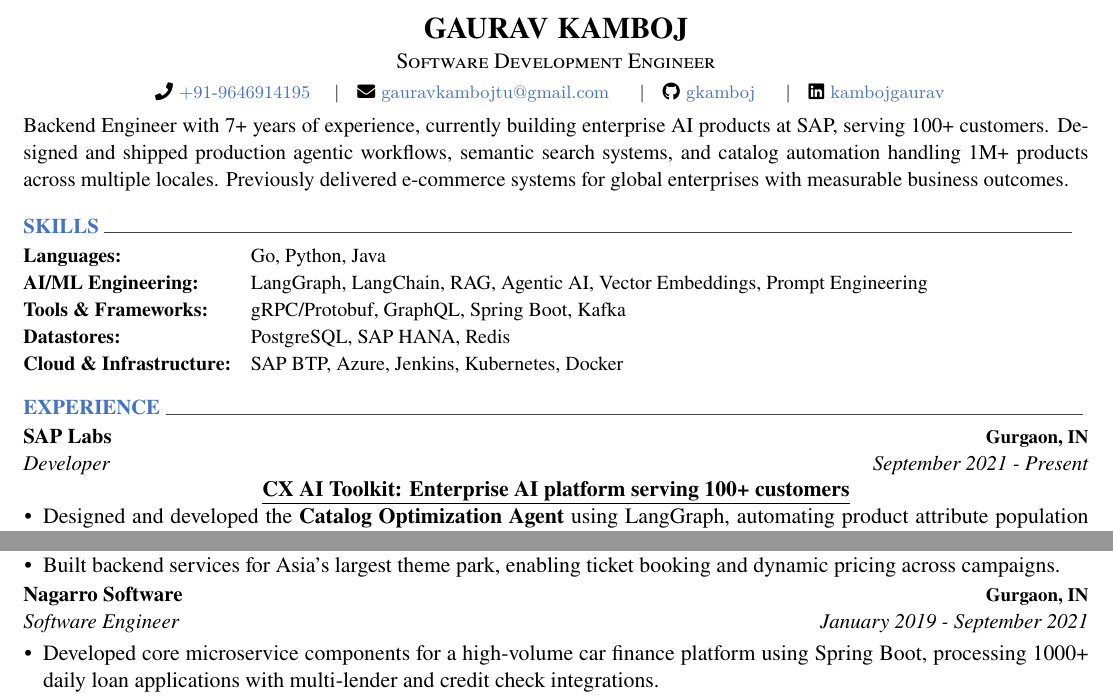
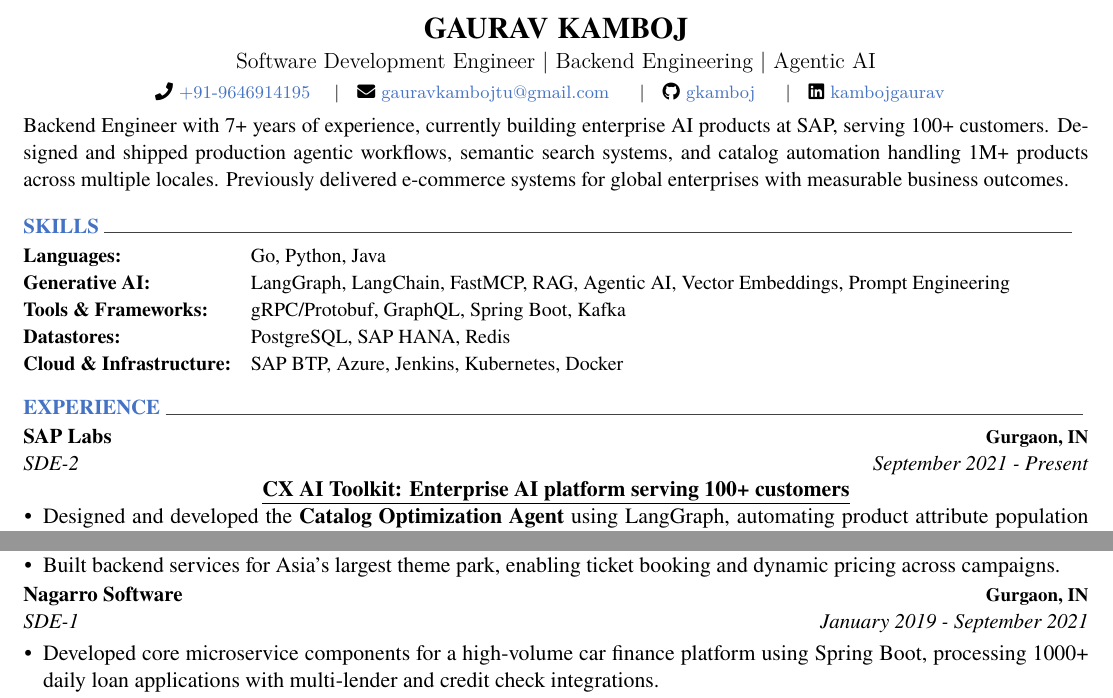
Before and after one commit to gkamboj/resume, a LaTeX CV (resume.tex, which reads cv/experience.tex, cv/skills.tex, russell.cls): two parts of the page, joined at a grey line, cut so that both start at the same text. Compiled offline with XeLaTeX.

Commit message:
Positions modified

```diff
--- a/cv/experience.tex
+++ b/cv/experience.tex
@@ -4,7 +4,7 @@
 
   \cventry
     {SAP Labs}  {\bf {Gurgaon, IN}}
-    {\textnormal{\textit{Developer  \hfill {September 2021 - Present}}}}
+    {\textnormal{\textit{SDE-2  \hfill {September 2021 - Present}}}}
     {
         \cvproject{CX AI Toolkit: Enterprise AI platform serving 100+ customers}{
             \item {Designed and developed the \textbf{Catalog Optimization Agent} using LangGraph, automating product attribute population and description generation for commerce catalogs with up to \textbf{1M+ products}, replacing a fully manual enrichment process.}
@@ -34,7 +34,7 @@
 
 \cventry
     {Nagarro Software}  {\bf {Gurgaon, IN}}
-    {\textnormal{\textit{Software Engineer  \hfill {January 2019 - September 2021}}}}
+    {\textnormal{\textit{SDE-1  \hfill {January 2019 - September 2021}}}}
     {
       \color{black}
       \vspace{-1mm}
--- a/cv/skills.tex
+++ b/cv/skills.tex
@@ -6,8 +6,8 @@
     {Go, Python, Java}
 
   \cvskill
-    {\bf AI/ML Engineering:}
-    {LangGraph, LangChain, RAG, Agentic AI, Vector Embeddings, Prompt Engineering}
+    {\bf Generative AI:}
+    {LangGraph, LangChain, FastMCP, RAG, Agentic AI, Vector Embeddings, Prompt Engineering}
 
   \cvskill
     {\bf Tools \& Frameworks:}
--- a/resume.tex
+++ b/resume.tex
@@ -7,7 +7,8 @@
 \renewcommand{\acvHeaderSocialSep}{\quad\textbar\quad}
 
 \name{\bf{GAURAV}}{\bf{KAMBOJ}}
-\position{Software Development Engineer}
+% \position{Software Development Engineer}  % to revert, also toggle \headerpositionstyle in russell.cls
+\position{Software Development Engineer | Backend Engineering | Agentic AI}
 
 \mobile{+91-9646914195}
 \email{gauravkambojtu@gmail.com}
--- a/russell.cls
+++ b/russell.cls
@@ -95,7 +95,8 @@
 
 \newcommand*{\headerfirstnamestyle}[1]{{\fontsize{15pt}{1em}\headerfont\color{text} #1}}
 \newcommand*{\headerlastnamestyle}[1]{{\fontsize{15pt}{1em}\headerfont\color{text} #1}}
-\newcommand*{\headerpositionstyle}[1]{{\vspace{2mm}\fontsize{11pt}{1em}\bodyfont\scshape\color{russell-black} #1}}
+% \newcommand*{\headerpositionstyle}[1]{{\vspace{2mm}\fontsize{11pt}{1em}\bodyfont\scshape\color{russell-black} #1}}
+\newcommand*{\headerpositionstyle}[1]{{\vspace{2mm}\fontsize{11pt}{1em}\headerfont\bfseries\color{russell-black} #1}}
 \newcommand*{\headeraddressstyle}[1]{{\fontsize{8pt}{1em}\headerfont\itshape\color{lighttext} #1}}
 \newcommand*{\headersocialstyle}[1]{{\fontsize{9pt}{1em}\headerfont\color{text} #1}} % Phone Number
 \newcommand*{\headerquotestyle}[1]{{\fontsize{9pt}{1em}\bodyfont\itshape\color{darktext} #1}}
```
